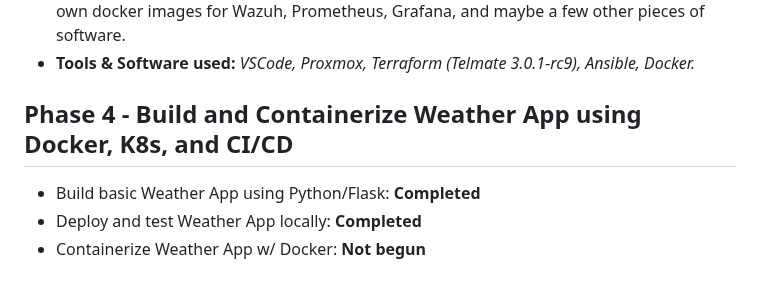
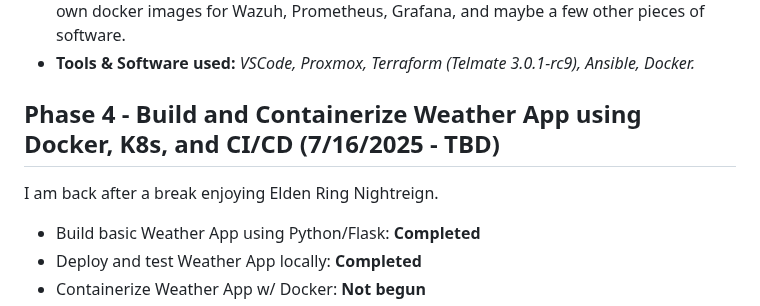
Before and after one commit to Gcedwards91/homelab-infra, a Markdown page: README.md, the part around the change. GitHub-like rendering; blank space fills up the shorter version.

```diff
--- a/README.md
+++ b/README.md
@@ -56,7 +56,8 @@ This is a homelab project I spun up to get familiar with:
 - Containerizing Terraform and Ansible seems like overkill. Likely useful to do so for strict version control, in the event that a deployment relies upon a very specific version of Terraform, the provider in use (since this changes based on the hypervisor/environment), or the version of Ansible.
 - I am exploring making Phase 5, Phase 6 and then creating a new Phase 5 where I build my own docker images for Wazuh, Prometheus, Grafana, and maybe a few other pieces of software.
 - <b>Tools & Software used:</b> <i>VSCode, Proxmox, Terraform (Telmate 3.0.1-rc9), Ansible, Docker.</i>
-## Phase 4 - Build and Containerize Weather App using Docker, K8s, and CI/CD
+## Phase 4 - Build and Containerize Weather App using Docker, K8s, and CI/CD (7/16/2025 - TBD)
+I am back after a break enjoying Elden Ring Nightreign.
 - Build basic Weather App using Python/Flask: <b>Completed</b>
 - Deploy and test Weather App locally: <b>Completed</b>
 - Containerize Weather App w/ Docker: <b>Not begun</b>
```
